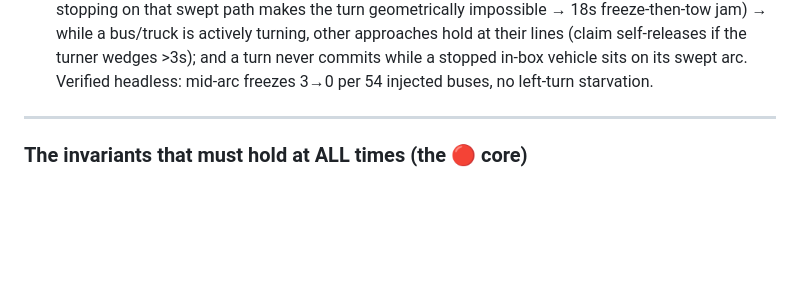
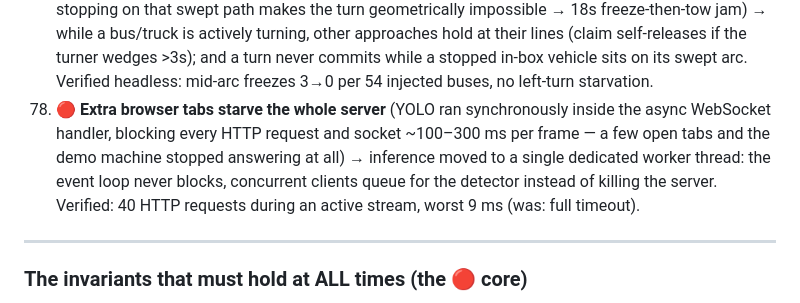
Before and after one commit to kafle1/relay, a Markdown page: docs/edge-cases.md, the part around the change. Drawn GitHub-style; blank space fills up the shorter version.

```diff
--- a/docs/edge-cases.md
+++ b/docs/edge-cases.md
@@ -97,6 +97,7 @@
 75. 🟠 **Garbage pedestrian payload** (wrong shape, unknown arms, NaN/negative/absurd values) → `_clean_peds` clamps or drops it; junk input can distort nothing and crash nothing.
 76. 🟡 **Single-phase junction with ped demand** (2-arm road: no conflicting phase exists to give the walk) → controller returns no walk target rather than inventing one; a dedicated ped stage is the documented upgrade path.
 77. 🔴 **Long vehicle wedged mid-turn** (a bus's left-turn arc sweeps nearly the whole box; a small vehicle stopping on that swept path makes the turn geometrically impossible → 18s freeze-then-tow jam) → while a bus/truck is actively turning, other approaches hold at their lines (claim self-releases if the turner wedges >3s); and a turn never commits while a stopped in-box vehicle sits on its swept arc. Verified headless: mid-arc freezes 3→0 per 54 injected buses, no left-turn starvation.
+78. 🔴 **Extra browser tabs starve the whole server** (YOLO ran synchronously inside the async WebSocket handler, blocking every HTTP request and socket ~100–300 ms per frame — a few open tabs and the demo machine stopped answering at all) → inference moved to a single dedicated worker thread: the event loop never blocks, concurrent clients queue for the detector instead of killing the server. Verified: 40 HTTP requests during an active stream, worst 9 ms (was: full timeout).
 
 ---
 
```
Also changed, not shown: README.md (+1 -1 lines), docs/all-prompts.md (+1 -1 lines).
